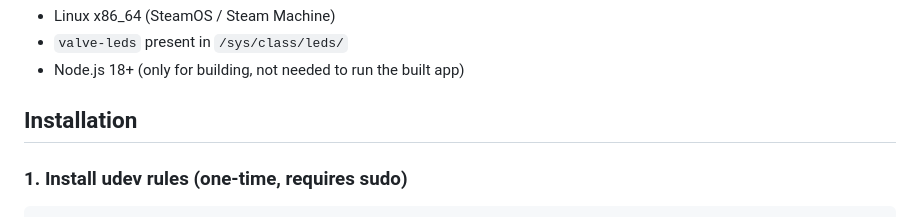
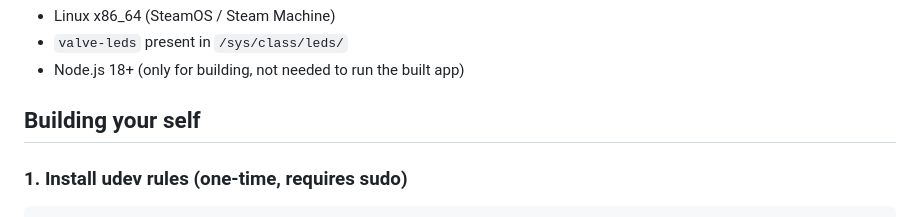
Before and after one commit to IgorCastilheiro/Steam-Machine-Led-Bar-Controller, a Markdown page: README.md, the part around one of its changes. Drawn GitHub-style.

Commit message:
Update README.md
Signed-off-by: Igor Castilheiro <IgorCastilheiro@users.noreply.github.com>

```diff
--- a/README.md
+++ b/README.md
@@ -28,7 +28,7 @@ Controls the 17 valve-leds via `/sys/class/leds/valve-leds[*]`.
 - Node.js 18+ (only for building, not needed to run the built app)
 
 
-## Installation
+## Building your self
 
 ### 1. Install udev rules (one-time, requires sudo)
 
```
Also changed, not shown: other parts of README.md (+1 -1 lines).
